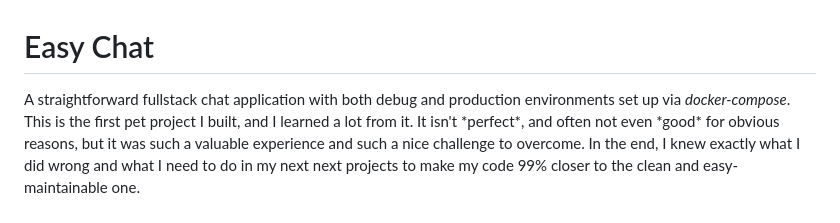
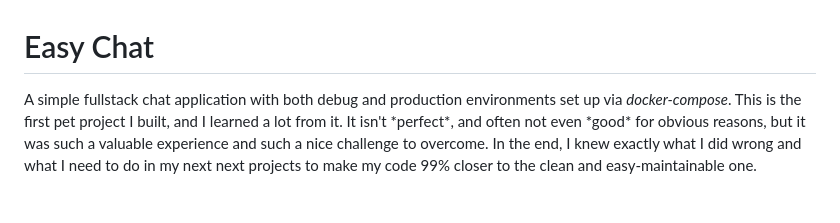
Before and after one commit to alipheesa/easy-chat-monorepo, a Markdown page: README.md, the part around the change. Rendered like a GitHub page.

```diff
--- a/README.md
+++ b/README.md
@@ -1,6 +1,6 @@
 # Easy Chat
 
-A straightforward fullstack chat application with both debug and production environments set up via *docker-compose*.
+A simple fullstack chat application with both debug and production environments set up via *docker-compose*.
 This is the first pet project I built, and I learned a lot from it. It isn't \*perfect\*, and often not even \*good\* for obvious reasons, but it was such a valuable experience and such a nice challenge to overcome. In the end, I knew exactly what I did wrong and what I need to do in my next next projects to make my code 99% closer to the clean and easy-maintainable one.
 
 
```
